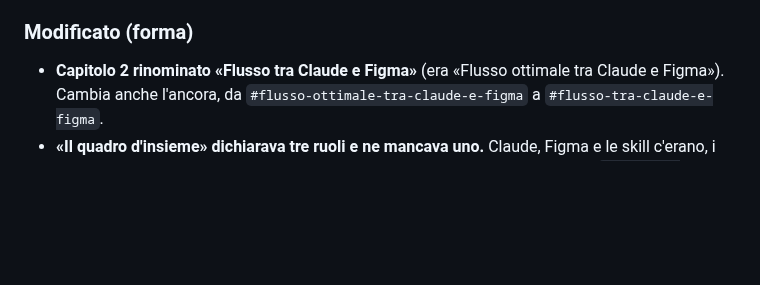
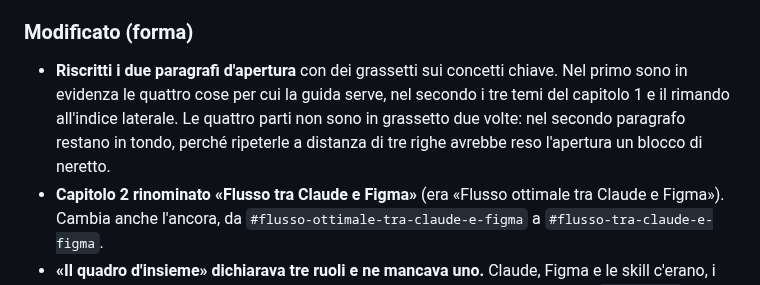
Before and after one commit to mattialaurella-lotrek/kb-design-ai, a Markdown page: CHANGELOG.md, the part around the change. GitHub-like rendering; blank space fills up the shorter version.

```diff
--- a/CHANGELOG.md
+++ b/CHANGELOG.md
@@ -24,6 +24,7 @@ Il formato si ispira a [Keep a Changelog](https://keepachangelog.com/it/1.1.0/);
 - **Apertura e indice manuale** riallineati al nuovo capitolo: «Ti serve per quattro cose», la frase «Come leggerla» che prima si fermava alle skill, e le cinque voci nuove nell'indice in testa a `content.md`.
 
 ### Modificato (forma)
+- **Riscritti i due paragrafi d'apertura** con dei grassetti sui concetti chiave. Nel primo sono in evidenza le quattro cose per cui la guida serve, nel secondo i tre temi del capitolo 1 e il rimando all'indice laterale. Le quattro parti non sono in grassetto due volte: nel secondo paragrafo restano in tondo, perché ripeterle a distanza di tre righe avrebbe reso l'apertura un blocco di neretto.
 - **Capitolo 2 rinominato «Flusso tra Claude e Figma»** (era «Flusso ottimale tra Claude e Figma»). Cambia anche l'ancora, da `#flusso-ottimale-tra-claude-e-figma` a `#flusso-tra-claude-e-figma`.
 - **«Il quadro d'insieme» dichiarava tre ruoli e ne mancava uno.** Claude, Figma e le skill c'erano, i file markdown di contesto no, pur essendo l'argomento di metà del capitolo (`I file di contesto`, `Il contesto visivo`, `Il contesto di UX` e la struttura di cartelle valgono circa 3.500 parole su 7.800). Ora i ruoli sono quattro, e quello nuovo sta al secondo posto perché è ciò che l'agente legge prima di fare qualsiasi altra cosa.
 - **Il blocco sul design system rimesso in ordine cronologico.** Prima era «Enforcement» → «Rendere leggibile» → «Comandi e subagent» → «Creare una skill»: la regola veniva prima della cosa da regolare, e una sezione su come si guida Claude Code spezzava il blocco a metà. Ora si legge nell'ordine in cui il lavoro si fa davvero, cioè **rendere leggibile il sistema** (token a tre livelli, nomi per ruolo, stati documentati), **impacchettarlo in una skill**, **imporlo** (catena di governance, token binding e QA, controllo a due vie). «Comandi e subagent per il design» scende accanto a «Deploy del prototipo», che è l'altra sezione su come si opera lo strumento invece che su cosa gli si dà da leggere.
```
Also changed, not shown: content.md (+2 -2 lines).
